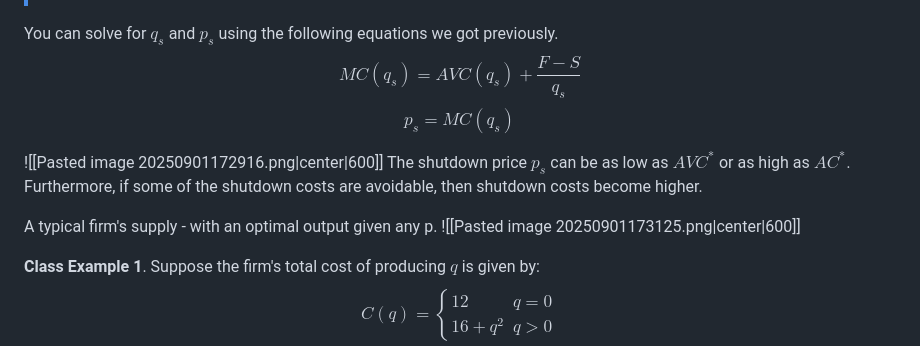
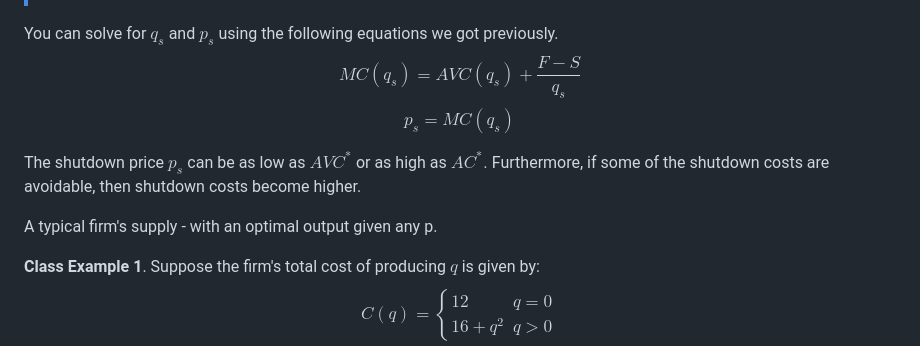
Before and after one commit to LocalDoc/hse_eda, a Markdown page: microeconomics 2/lectures.md, the part around one of its changes. Rendered like a GitHub page.

```diff
--- a/microeconomics 2/lectures.md
+++ b/microeconomics 2/lectures.md
@@ -92,11 +90,9 @@ You can solve for $q_s$ and $p_s$ using the following equations we got previousl
 $$MC(q_s) = AVC(q_s) + \frac{F-S}{q_s}$$
 $$p_s = MC(q_s)$$
 
-![[Pasted image 20250901172916.png|center|600]]
 The shutdown price $p_{s}$ can be as low as $AVC^*$ or as high as $AC^*.$ Furthermore, if some of the shutdown costs are avoidable, then shutdown costs become higher.
 
 A typical firm's supply - with an optimal output given any p.
-![[Pasted image 20250901173125.png|center|600]]
 
 **Class Example 1**. Suppose the firm's total cost of producing $q$ is given by:
 $$C(q) = \begin{cases} 12 & q = 0 \\ 16 + q^2 & q > 0 \end{cases}$$
```
Also changed, not shown: other parts of microeconomics 2/lectures.md (+0 -2 lines).
